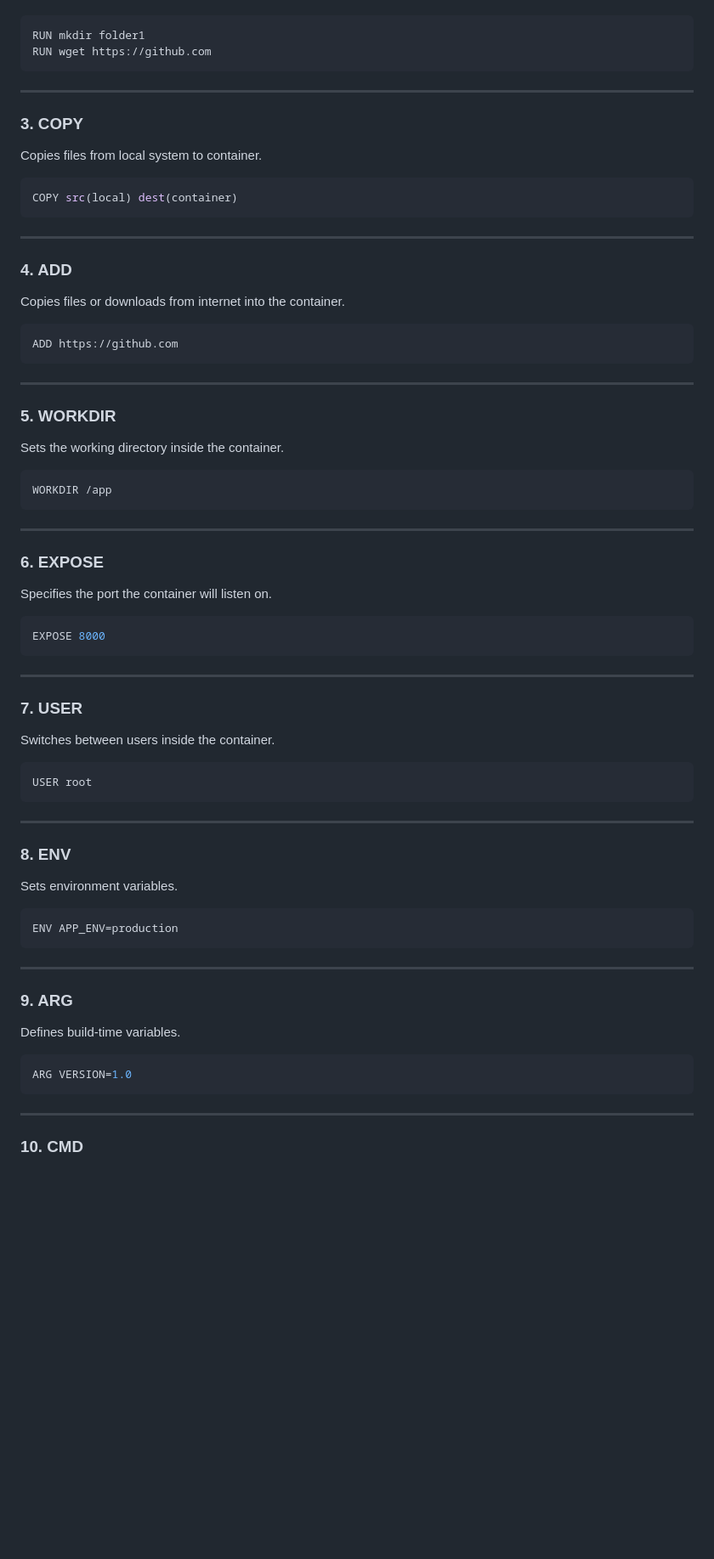
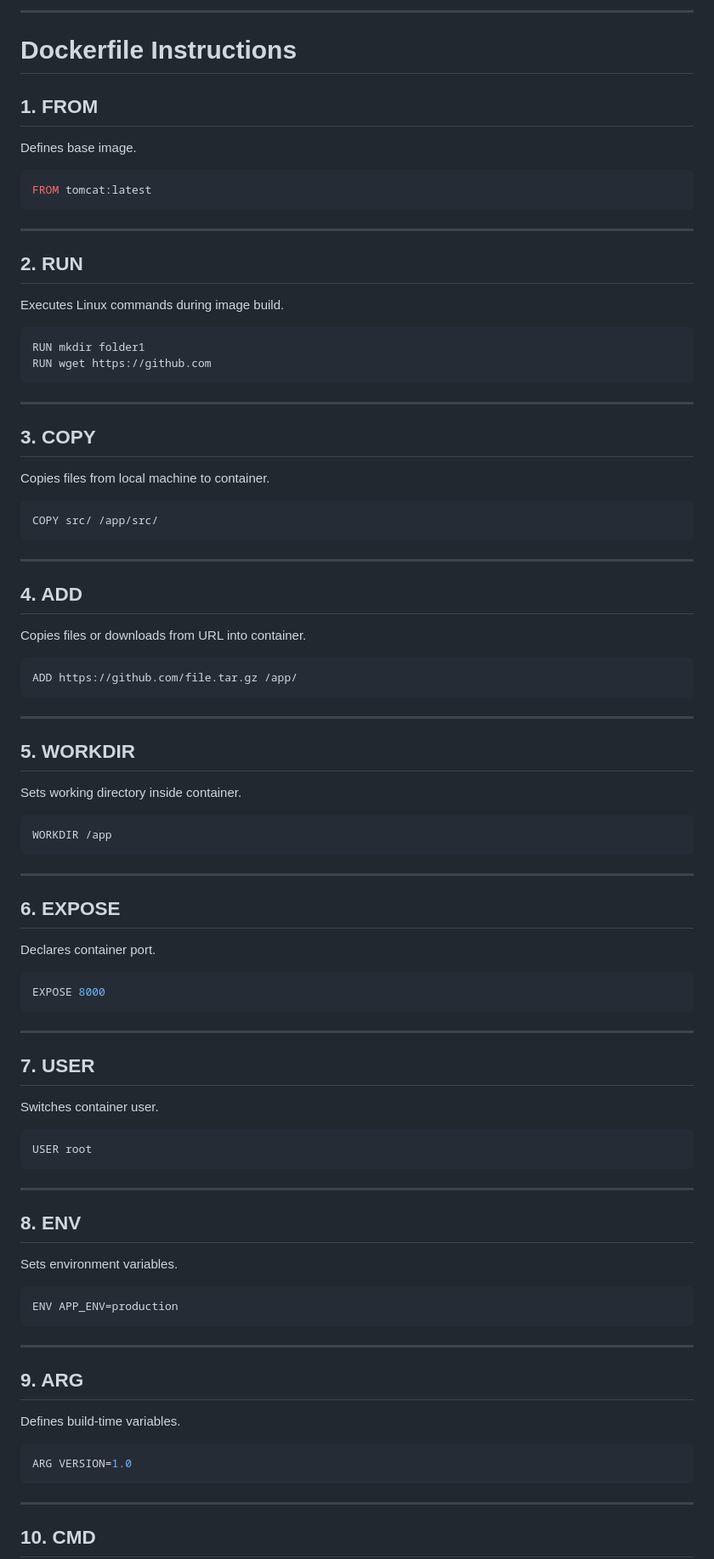
Before and after one commit to Akash-M21/Docker-Practice, a Markdown page: README.md, the part around one of its changes. Shown at 85% size. Rendered like a GitHub page; blank space fills up the shorter version.

````diff
--- a/README.md
+++ b/README.md
@@ -75,3 +92,20 @@ Executes Linux commands inside the image during build time.
+---
+
+# Dockerfile Instructions
+
+## 1. FROM
+
+Defines base image.
+
+```dockerfile
+FROM tomcat:latest
+```
+
+---
+
+## 2. RUN
+
+Executes Linux commands during image build.
 
 ```dockerfile
 RUN mkdir folder1
@@ -80,29 +114,29 @@ RUN wget https://github.com
 
 ---
 
-### 3. COPY
+## 3. COPY
 
-Copies files from local system to container.
+Copies files from local machine to container.
 
 ```dockerfile
-COPY src(local) dest(container)
+COPY src/ /app/src/
 ```
 
 ---
 
-### 4. ADD
+## 4. ADD
 
-Copies files or downloads from internet into the container.
+Copies files or downloads from URL into container.
 
 ```dockerfile
-ADD https://github.com
+ADD https://github.com/file.tar.gz /app/
 ```
 
 ---
 
-### 5. WORKDIR
+## 5. WORKDIR
 
-Sets the working directory inside the container.
+Sets working directory inside container.
 
 ```dockerfile
 WORKDIR /app
@@ -110,9 +144,9 @@ WORKDIR /app
 
 ---
 
-### 6. EXPOSE
+## 6. EXPOSE
 
-Specifies the port the container will listen on.
+Declares container port.
 
 ```dockerfile
 EXPOSE 8000
@@ -120,9 +154,9 @@ EXPOSE 8000
 
 ---
 
-### 7. USER
+## 7. USER
 
-Switches between users inside the container.
+Switches container user.
 
 ```dockerfile
 USER root
@@ -130,7 +164,7 @@ USER root
 
 ---
 
-### 8. ENV
+## 8. ENV
 
 Sets environment variables.
 
@@ -140,7 +174,7 @@ ENV APP_ENV=production
 
 ---
 
-### 9. ARG
+## 9. ARG
 
 Defines build-time variables.
 
@@ -150,5 +184,5 @@ ARG VERSION=1.0
 
 ---
 
-### 10. CMD
+## 10. CMD
 
````
Also changed, not shown: other parts of README.md (+123 -71 lines).
